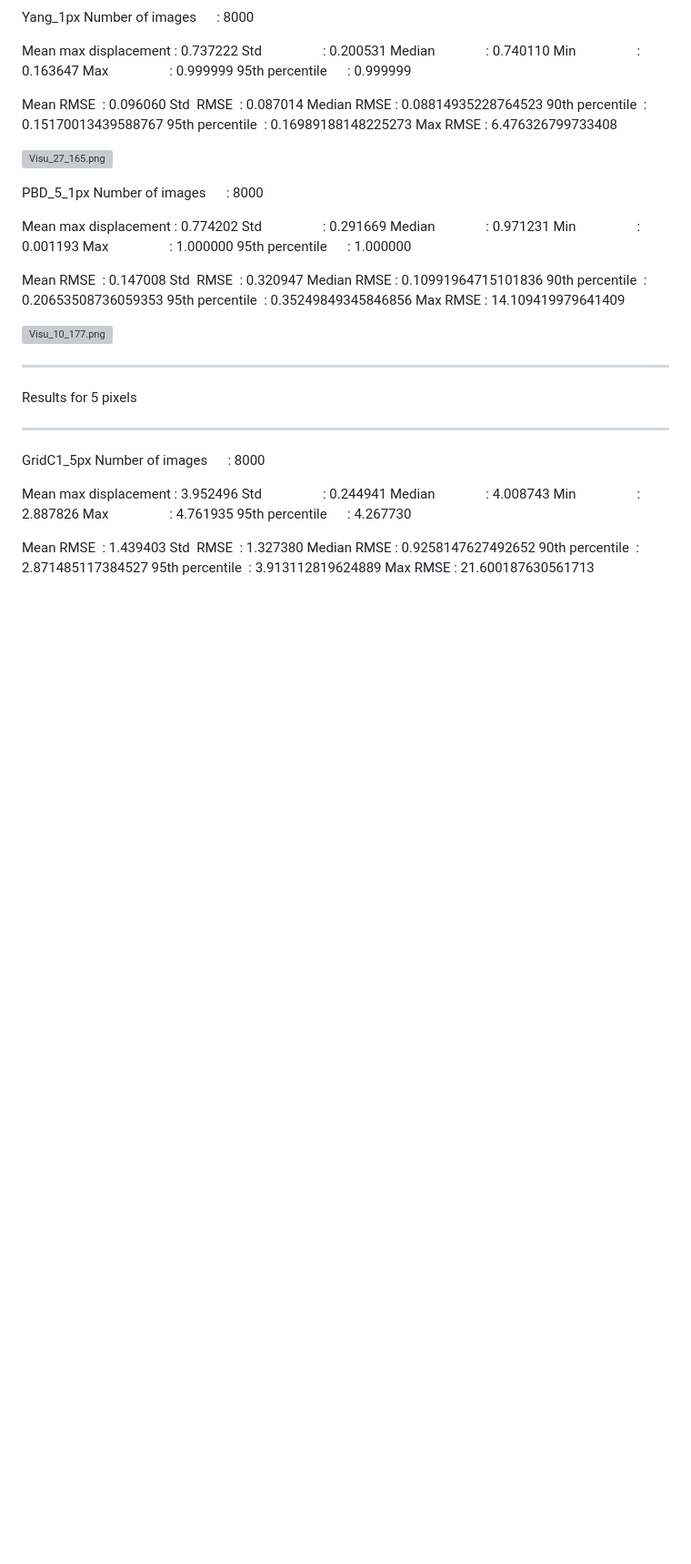
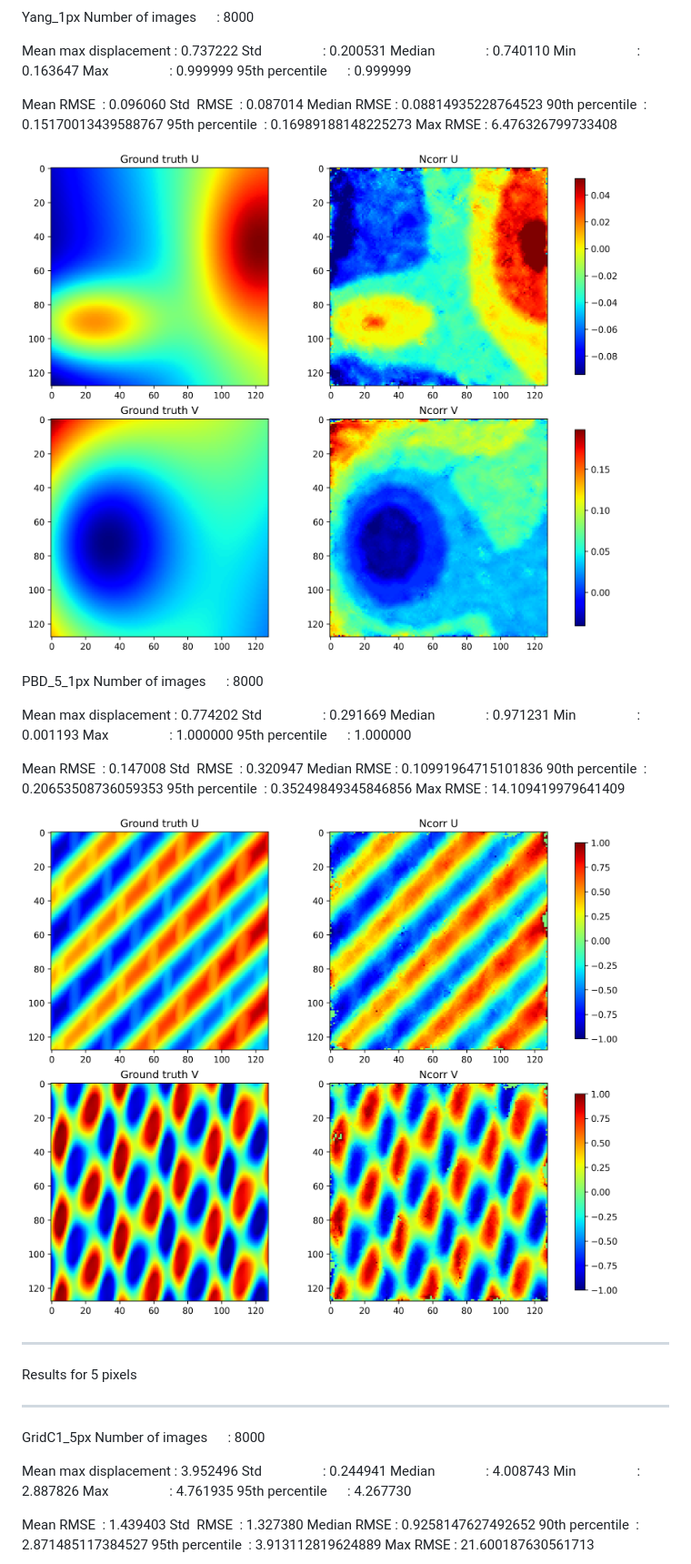
Before and after one commit to MechMater-project/Dataset-generation-for-DL-DIC, a Markdown page: DL-DIC_vs_Classic-DIC.md, the part around one of its changes. Shown at 91% size. Drawn GitHub-style; blank space fills up the shorter version; grey boxes are pictures that could not be loaded.

```diff
--- a/DL-DIC_vs_Classic-DIC.md
+++ b/DL-DIC_vs_Classic-DIC.md
@@ -52,7 +52,7 @@ Median RMSE : 0.08814935228764523
 95th percentile  : 0.16989188148225273
 Max RMSE : 6.476326799733408
 
-![Visu_27_165.png](Figurse/Figs_DIC/Visu_27_165.png)
+![Visu_27_165.png](Figures/Figs_DIC/Visu_27_165.png)
 
 PBD_5_1px
 Number of images      : 8000
@@ -71,7 +71,7 @@ Median RMSE : 0.10991964715101836
 95th percentile  : 0.35249849345846856
 Max RMSE : 14.109419979641409
 
-![Visu_10_177.png](Figurse/Figs_DIC/Visu_10_177.png)
+![Visu_10_177.png](Figures/Figs_DIC/Visu_10_177.png)
 
 
 ------
```
Also changed, not shown: other parts of DL-DIC_vs_Classic-DIC.md (+8 -8 lines).
